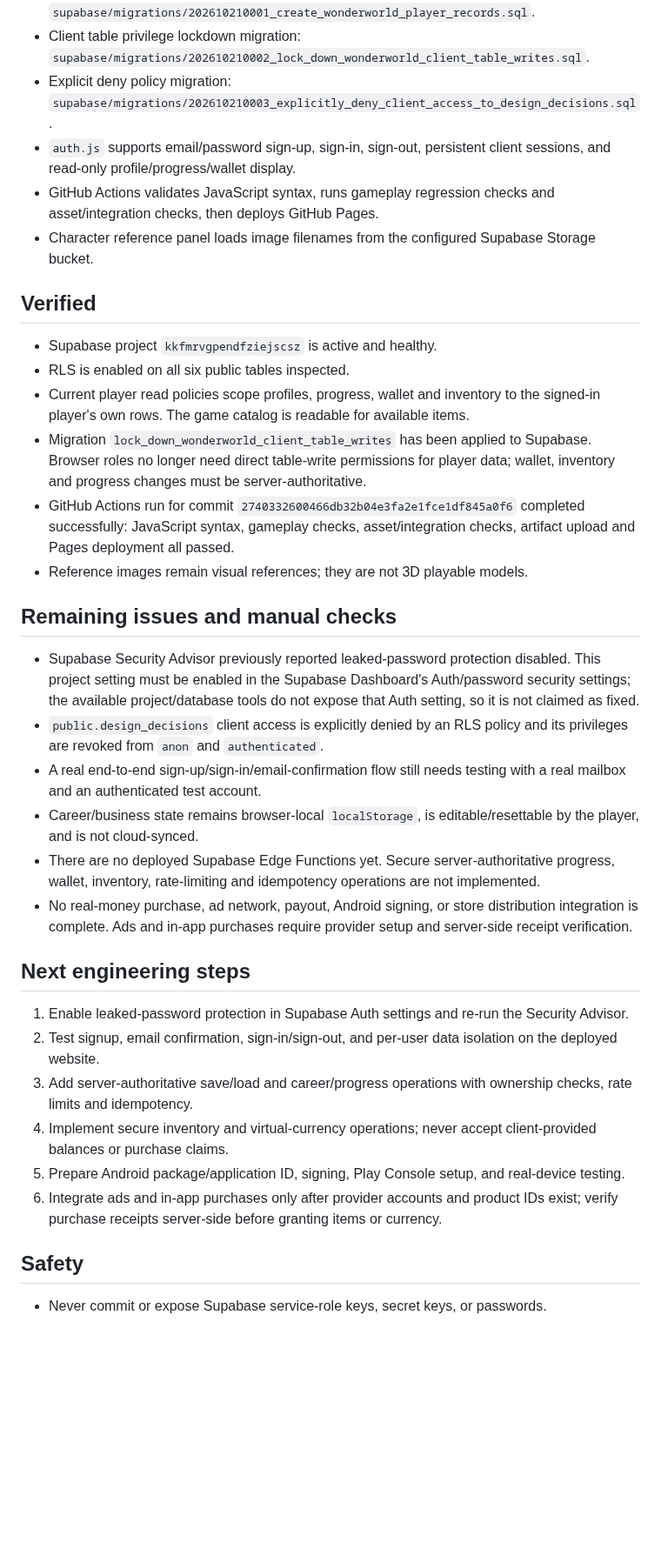
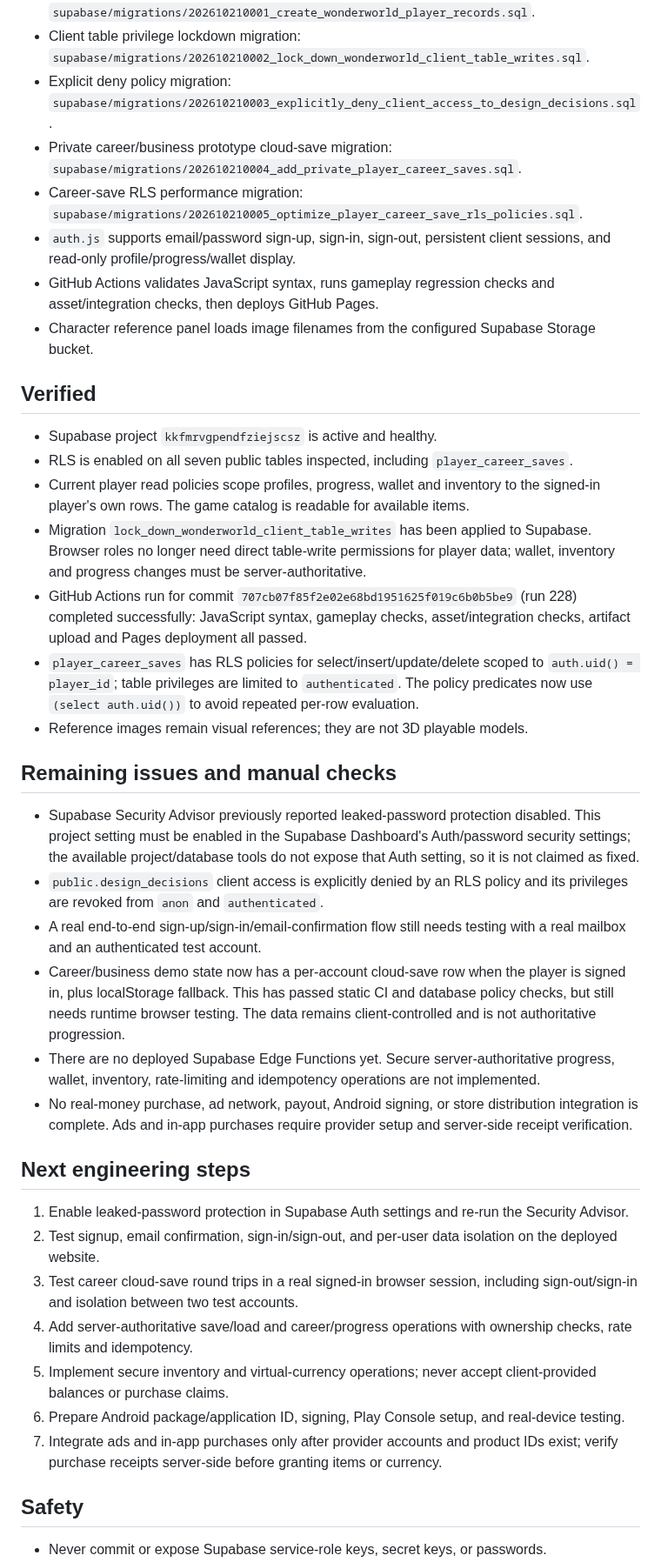
Before and after one commit to a01210597683m-hue/Wonder-World-, a Markdown page: BACKEND_READINESS_2026-10-21.md, the part around the change. Shown at 87% size. Rendered like a GitHub page; blank space fills up the shorter version.

Commit message:
Document cloud career saves and policy optimization

```diff
--- a/BACKEND_READINESS_2026-10-21.md
+++ b/BACKEND_READINESS_2026-10-21.md
@@ -6,33 +6,37 @@
 - Signup migration: `supabase/migrations/202610210001_create_wonderworld_player_records.sql`.
 - Client table privilege lockdown migration: `supabase/migrations/202610210002_lock_down_wonderworld_client_table_writes.sql`.
 - Explicit deny policy migration: `supabase/migrations/202610210003_explicitly_deny_client_access_to_design_decisions.sql`.
+- Private career/business prototype cloud-save migration: `supabase/migrations/202610210004_add_private_player_career_saves.sql`.
+- Career-save RLS performance migration: `supabase/migrations/202610210005_optimize_player_career_save_rls_policies.sql`.
 - `auth.js` supports email/password sign-up, sign-in, sign-out, persistent client sessions, and read-only profile/progress/wallet display.
 - GitHub Actions validates JavaScript syntax, runs gameplay regression checks and asset/integration checks, then deploys GitHub Pages.
 - Character reference panel loads image filenames from the configured Supabase Storage bucket.
 
 ## Verified
 - Supabase project `kkfmrvgpendfziejscsz` is active and healthy.
-- RLS is enabled on all six public tables inspected.
+- RLS is enabled on all seven public tables inspected, including `player_career_saves`.
 - Current player read policies scope profiles, progress, wallet and inventory to the signed-in player's own rows. The game catalog is readable for available items.
 - Migration `lock_down_wonderworld_client_table_writes` has been applied to Supabase. Browser roles no longer need direct table-write permissions for player data; wallet, inventory and progress changes must be server-authoritative.
-- GitHub Actions run for commit `2740332600466db32b04e3fa2e1fce1df845a0f6` completed successfully: JavaScript syntax, gameplay checks, asset/integration checks, artifact upload and Pages deployment all passed.
+- GitHub Actions run for commit `707cb07f85f2e02e68bd1951625f019c6b0b5be9` (run 228) completed successfully: JavaScript syntax, gameplay checks, asset/integration checks, artifact upload and Pages deployment all passed.
+- `player_career_saves` has RLS policies for select/insert/update/delete scoped to `auth.uid() = player_id`; table privileges are limited to `authenticated`. The policy predicates now use `(select auth.uid())` to avoid repeated per-row evaluation.
 - Reference images remain visual references; they are not 3D playable models.
 
 ## Remaining issues and manual checks
 - Supabase Security Advisor previously reported leaked-password protection disabled. This project setting must be enabled in the Supabase Dashboard's Auth/password security settings; the available project/database tools do not expose that Auth setting, so it is not claimed as fixed.
 - `public.design_decisions` client access is explicitly denied by an RLS policy and its privileges are revoked from `anon` and `authenticated`.
 - A real end-to-end sign-up/sign-in/email-confirmation flow still needs testing with a real mailbox and an authenticated test account.
-- Career/business state remains browser-local `localStorage`, is editable/resettable by the player, and is not cloud-synced.
+- Career/business demo state now has a per-account cloud-save row when the player is signed in, plus localStorage fallback. This has passed static CI and database policy checks, but still needs runtime browser testing. The data remains client-controlled and is not authoritative progression.
 - There are no deployed Supabase Edge Functions yet. Secure server-authoritative progress, wallet, inventory, rate-limiting and idempotency operations are not implemented.
 - No real-money purchase, ad network, payout, Android signing, or store distribution integration is complete. Ads and in-app purchases require provider setup and server-side receipt verification.
 
 ## Next engineering steps
 1. Enable leaked-password protection in Supabase Auth settings and re-run the Security Advisor.
 2. Test signup, email confirmation, sign-in/sign-out, and per-user data isolation on the deployed website.
-3. Add server-authoritative save/load and career/progress operations with ownership checks, rate limits and idempotency.
-4. Implement secure inventory and virtual-currency operations; never accept client-provided balances or purchase claims.
-5. Prepare Android package/application ID, signing, Play Console setup, and real-device testing.
-6. Integrate ads and in-app purchases only after provider accounts and product IDs exist; verify purchase receipts server-side before granting items or currency.
+3. Test career cloud-save round trips in a real signed-in browser session, including sign-out/sign-in and isolation between two test accounts.
+4. Add server-authoritative save/load and career/progress operations with ownership checks, rate limits and idempotency.
+5. Implement secure inventory and virtual-currency operations; never accept client-provided balances or purchase claims.
+6. Prepare Android package/application ID, signing, Play Console setup, and real-device testing.
+7. Integrate ads and in-app purchases only after provider accounts and product IDs exist; verify purchase receipts server-side before granting items or currency.
 
 ## Safety
 - Never commit or expose Supabase service-role keys, secret keys, or passwords.
```
